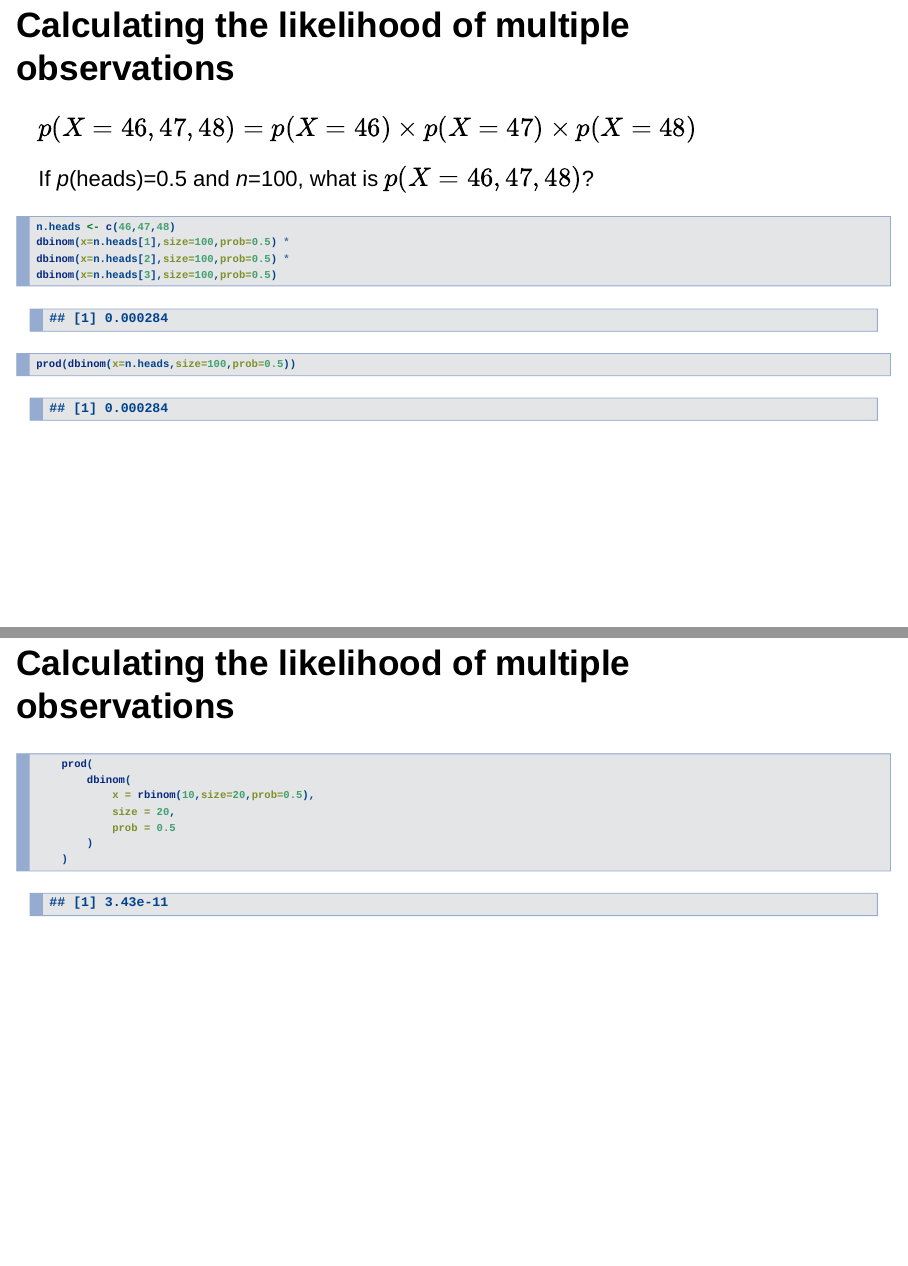
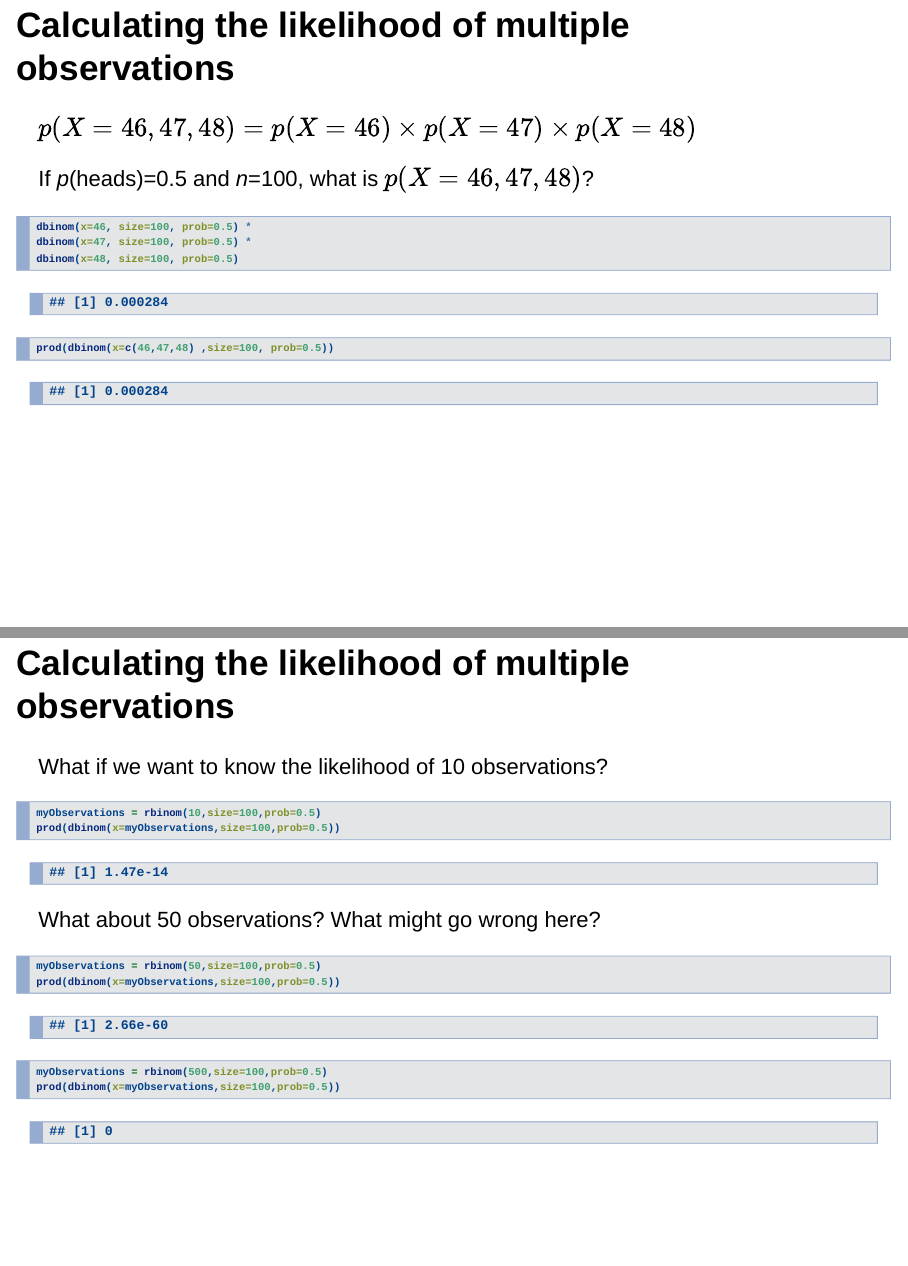
Before and after one commit to emjosephs/ibio830, an R Markdown document (x19-Intro-to-Likelihood/lecture19.Rmd): pages 51 and 52 of 63 before the commit and pages 51 and 52 of 62 after it, joined at a grey line. Rendered offline with R 4.5, knitr and Pandoc, with nearby package versions; drawn as Slidy slides in place of the format the file asks for.

Commit message:
lecture 19

````diff
--- a/x19-Intro-to-Likelihood/lecture19.Rmd
+++ b/x19-Intro-to-Likelihood/lecture19.Rmd
@@ -575,10 +576,10 @@ If _p_(heads)=0.5 and _n_=100, what is $p(X={46,47,48})$?
 
 Poll: \
 
-A - `r sum(dbinom(x=n.heads,size=100,prob=0.5))` \
-**B - `r prod(dbinom(x=n.heads,size=100,prob=0.5))`** \
-C - `r dbinom(n.heads[1],size=100,prob=0.5)` \
-D - `r prod(dnorm(n.heads,mean=50,sd=1))` \
+A - sum(dbinom(x=c(46,47,48), size=100, prob=0.5)) \
+**B - prod(dbinom(x=c(46,47,48), size=100, prob=0.5))** \
+C - dbinom(46, size=100, prob=0.5) \
+D - prod(dnorm(c(46,47,48), mean=50, sd=1)) \
 
 ## Calculating the likelihood of multiple observations {.build}
 
@@ -587,25 +588,22 @@ $p(X={46,47,48}) = p(X=46) \times p(X=47) \times p(X=48)$
 If _p_(heads)=0.5 and _n_=100, what is $p(X={46,47,48})$?
 
 ```{r}
-n.heads <- c(46,47,48)
-dbinom(x=n.heads[1],size=100,prob=0.5) *
-dbinom(x=n.heads[2],size=100,prob=0.5) *
-dbinom(x=n.heads[3],size=100,prob=0.5)
-prod(dbinom(x=n.heads,size=100,prob=0.5))
+dbinom(x=46, size=100, prob=0.5) *
+dbinom(x=47, size=100, prob=0.5) *
+dbinom(x=48, size=100, prob=0.5)
+prod(dbinom(x=c(46,47,48) ,size=100, prob=0.5))
 ```
 
 ## Calculating the likelihood of multiple observations {.build}
 
+What if we want to know the likelihood of 10 observations?
 ```{r}
-	prod(
-		dbinom(
-			x = rbinom(10,size=20,prob=0.5),
-			size = 20,
-			prob = 0.5
-		)
-	)
+myObservations = rbinom(10,size=100,prob=0.5)
+prod(dbinom(x=myObservations,size=100,prob=0.5))
 ```
 
-## Calculating the likelihood of multiple observations {.build}
+What about 50 observations? What might go wrong here?
 
 ```{r}
+myObservations = rbinom(50,size=100,prob=0.5)
+prod(dbinom(x=myObservations,size=100,prob=0.5))
@@ -619,7 +610,8 @@ prod(dbinom(x=rbinom(100,size=100,prob=0.5),size=100,prob=0.5))
 ```
 
 ```{r}
-prod(dbinom(x=rbinom(500,size=100,prob=0.5),size=100,prob=0.5))
+myObservations = rbinom(500,size=100,prob=0.5)
+prod(dbinom(x=myObservations,size=100,prob=0.5))
 ```
 
 ## What went wrong?
````
Also changed, not shown: x19-Intro-to-Likelihood/lecture19notes.Rmd (+4 -2 lines), x19-Intro-to-Likelihood/lecture19.Rmd (15 more changed lines).
